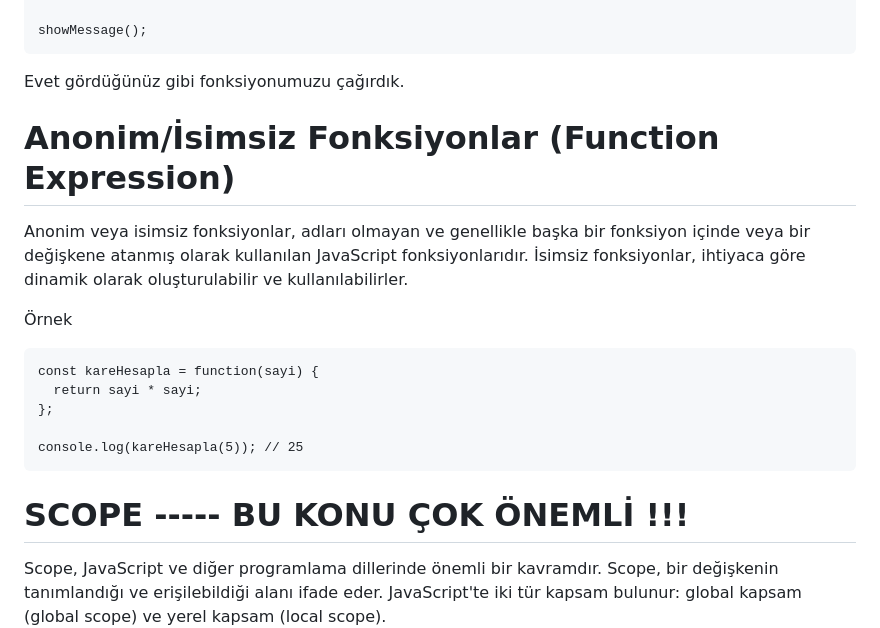
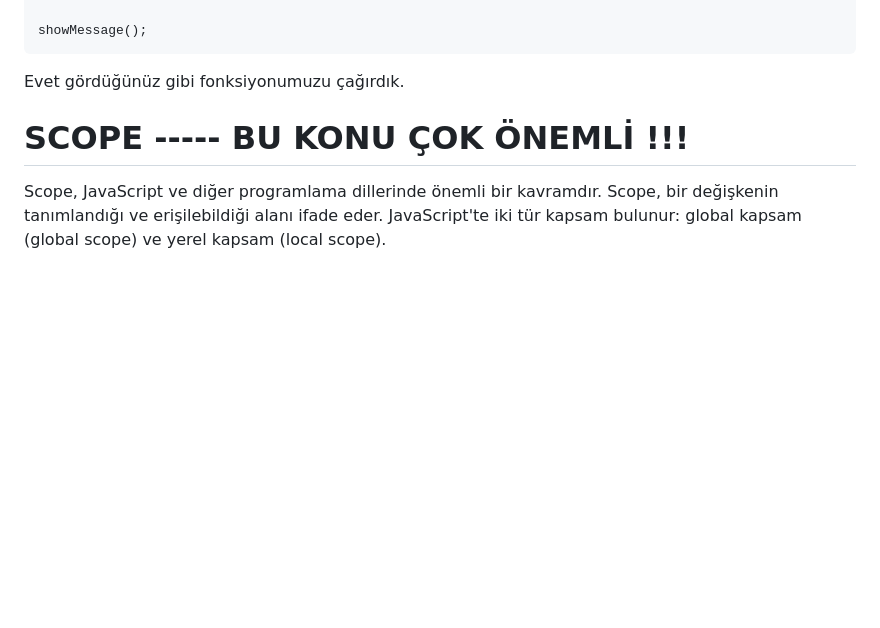
Before and after one commit to FakirHerif/theodinproject-html-css-javascript-notes-turkish, a Markdown page: 4-JAVASCRIPT TEMELLERİ/4 - TEMELLER ÜÇÜNCÜ KISIM EK NOTLAR.md, the part around the change. Drawn GitHub-style; blank space fills up the shorter version.

Commit message:
4-js temelleri 4.konu temeller üçüncü kısım ek notlar ufak bir bölüm silindi

````diff
--- a/4-JAVASCRIPT TEMELLERİ/4 - TEMELLER ÜÇÜNCÜ KISIM EK NOTLAR.md
+++ b/4-JAVASCRIPT TEMELLERİ/4 - TEMELLER ÜÇÜNCÜ KISIM EK NOTLAR.md
@@ -82,19 +82,6 @@ showMessage();
 ```
 
 Evet gördüğünüz gibi fonksiyonumuzu çağırdık.
-
-# Anonim/İsimsiz Fonksiyonlar (Function Expression)
-
-Anonim veya isimsiz fonksiyonlar, adları olmayan ve genellikle başka bir fonksiyon içinde veya bir değişkene atanmış olarak kullanılan JavaScript fonksiyonlarıdır. İsimsiz fonksiyonlar, ihtiyaca göre dinamik olarak oluşturulabilir ve kullanılabilirler.
-
-Örnek
-```
-const kareHesapla = function(sayi) {
-  return sayi * sayi;
-};
-
-console.log(kareHesapla(5)); // 25
-```
 
 # SCOPE ----- BU KONU ÇOK ÖNEMLİ !!!
 
````
